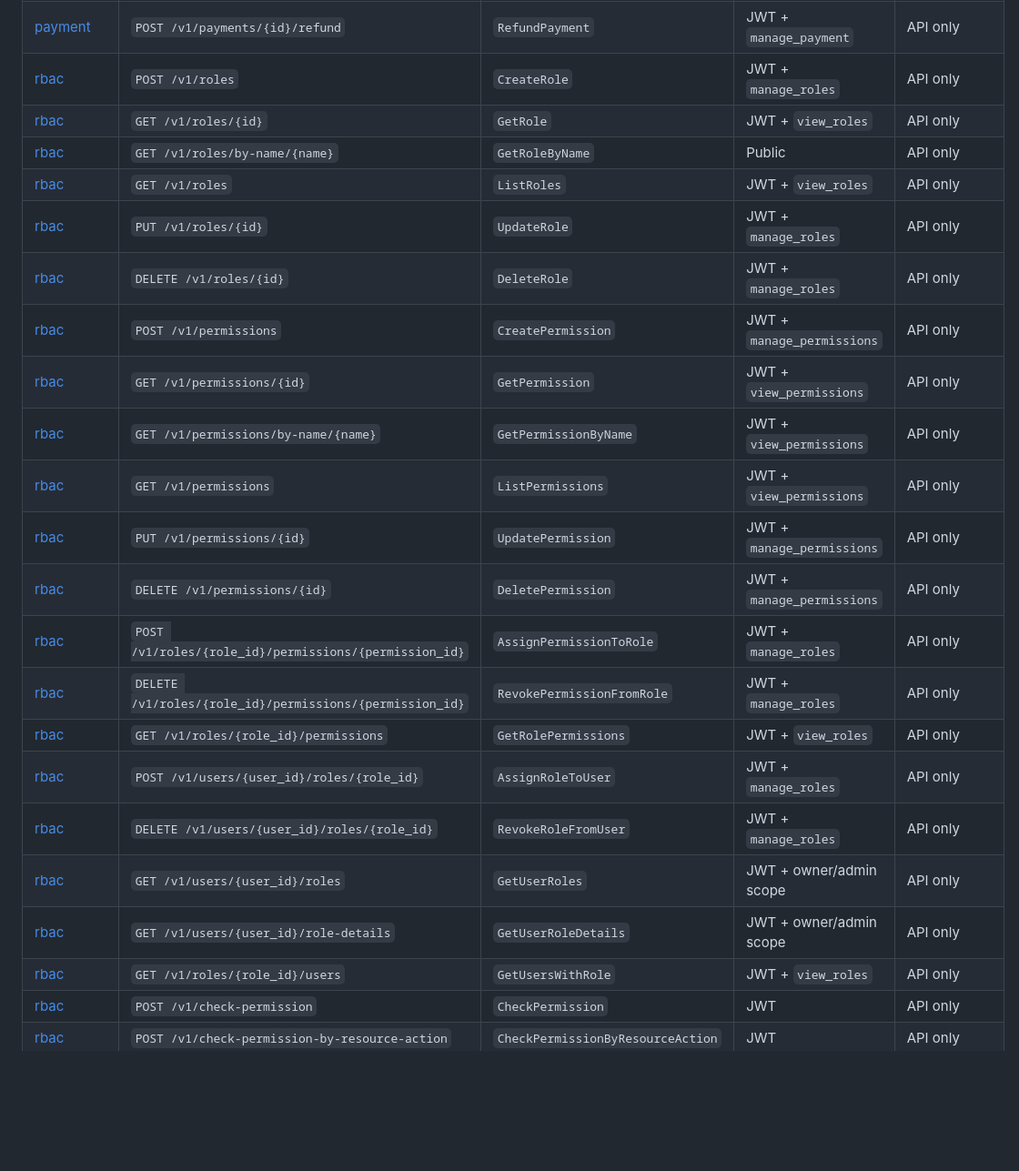
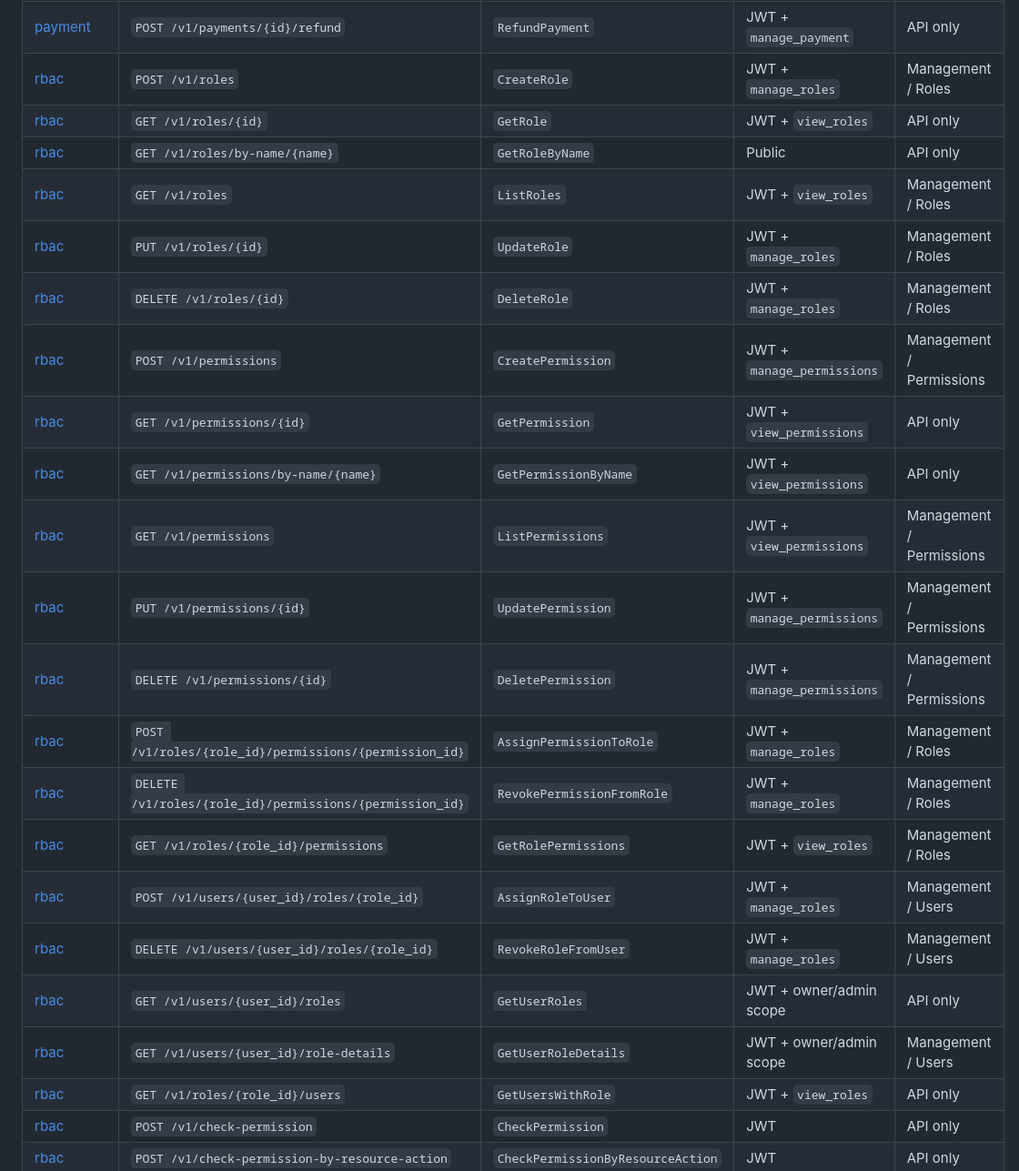
Before and after one commit to ghfli/gym-jinni, a Markdown page: docs/business-process-validation.md, the part around the change. Shown at 91% size. GitHub-like rendering; blank space fills up the shorter version.

Commit message:
map management screens to their protected HTTP operations

```diff
--- a/docs/business-process-validation.md
+++ b/docs/business-process-validation.md
@@ -67,25 +67,25 @@ The nginx image also maps `/api/` and `/rbac/` to the gateway root; e.g. `/api/v
 | [payment](../service/payment/pb/payment/v1alpha/payment.proto) | `GET /v1/payments/{id}` | `GetPayment` | JWT + `view_payment` | API only |
 | [payment](../service/payment/pb/payment/v1alpha/payment.proto) | `GET /v1/users/{user_id}/payments` | `ListPayments` | JWT + `view_payment` | API only |
 | [payment](../service/payment/pb/payment/v1alpha/payment.proto) | `POST /v1/payments/{id}/refund` | `RefundPayment` | JWT + `manage_payment` | API only |
-| [rbac](../service/rbac/pb/rbac/v1alpha/rbac.proto) | `POST /v1/roles` | `CreateRole` | JWT + `manage_roles` | API only |
+| [rbac](../service/rbac/pb/rbac/v1alpha/rbac.proto) | `POST /v1/roles` | `CreateRole` | JWT + `manage_roles` | Management / Roles |
 | [rbac](../service/rbac/pb/rbac/v1alpha/rbac.proto) | `GET /v1/roles/{id}` | `GetRole` | JWT + `view_roles` | API only |
 | [rbac](../service/rbac/pb/rbac/v1alpha/rbac.proto) | `GET /v1/roles/by-name/{name}` | `GetRoleByName` | Public | API only |
-| [rbac](../service/rbac/pb/rbac/v1alpha/rbac.proto) | `GET /v1/roles` | `ListRoles` | JWT + `view_roles` | API only |
-| [rbac](../service/rbac/pb/rbac/v1alpha/rbac.proto) | `PUT /v1/roles/{id}` | `UpdateRole` | JWT + `manage_roles` | API only |
-| [rbac](../service/rbac/pb/rbac/v1alpha/rbac.proto) | `DELETE /v1/roles/{id}` | `DeleteRole` | JWT + `manage_roles` | API only |
-| [rbac](../service/rbac/pb/rbac/v1alpha/rbac.proto) | `POST /v1/permissions` | `CreatePermission` | JWT + `manage_permissions` | API only |
+| [rbac](../service/rbac/pb/rbac/v1alpha/rbac.proto) | `GET /v1/roles` | `ListRoles` | JWT + `view_roles` | Management / Roles |
+| [rbac](../service/rbac/pb/rbac/v1alpha/rbac.proto) | `PUT /v1/roles/{id}` | `UpdateRole` | JWT + `manage_roles` | Management / Roles |
+| [rbac](../service/rbac/pb/rbac/v1alpha/rbac.proto) | `DELETE /v1/roles/{id}` | `DeleteRole` | JWT + `manage_roles` | Management / Roles |
+| [rbac](../service/rbac/pb/rbac/v1alpha/rbac.proto) | `POST /v1/permissions` | `CreatePermission` | JWT + `manage_permissions` | Management / Permissions |
 | [rbac](../service/rbac/pb/rbac/v1alpha/rbac.proto) | `GET /v1/permissions/{id}` | `GetPermission` | JWT + `view_permissions` | API only |
 | [rbac](../service/rbac/pb/rbac/v1alpha/rbac.proto) | `GET /v1/permissions/by-name/{name}` | `GetPermissionByName` | JWT + `view_permissions` | API only |
-| [rbac](../service/rbac/pb/rbac/v1alpha/rbac.proto) | `GET /v1/permissions` | `ListPermissions` | JWT + `view_permissions` | API only |
-| [rbac](../service/rbac/pb/rbac/v1alpha/rbac.proto) | `PUT /v1/permissions/{id}` | `UpdatePermission` | JWT + `manage_permissions` | API only |
-| [rbac](../service/rbac/pb/rbac/v1alpha/rbac.proto) | `DELETE /v1/permissions/{id}` | `DeletePermission` | JWT + `manage_permissions` | API only |
-| [rbac](../service/rbac/pb/rbac/v1alpha/rbac.proto) | `POST /v1/roles/{role_id}/permissions/{permission_id}` | `AssignPermissionToRole` | JWT + `manage_roles` | API only |
-| [rbac](../service/rbac/pb/rbac/v1alpha/rbac.proto) | `DELETE /v1/roles/{role_id}/permissions/{permission_id}` | `RevokePermissionFromRole` | JWT + `manage_roles` | API only |
-| [rbac](../service/rbac/pb/rbac/v1alpha/rbac.proto) | `GET /v1/roles/{role_id}/permissions` | `GetRolePermissions` | JWT + `view_roles` | API only |
-| [rbac](../service/rbac/pb/rbac/v1alpha/rbac.proto) | `POST /v1/users/{user_id}/roles/{role_id}` | `AssignRoleToUser` | JWT + `manage_roles` | API only |
-| [rbac](../service/rbac/pb/rbac/v1alpha/rbac.proto) | `DELETE /v1/users/{user_id}/roles/{role_id}` | `RevokeRoleFromUser` | JWT + `manage_roles` | API only |
+| [rbac](../service/rbac/pb/rbac/v1alpha/rbac.proto) | `GET /v1/permissions` | `ListPermissions` | JWT + `view_permissions` | Management / Permissions |
+| [rbac](../service/rbac/pb/rbac/v1alpha/rbac.proto) | `PUT /v1/permissions/{id}` | `UpdatePermission` | JWT + `manage_permissions` | Management / Permissions |
+| [rbac](../service/rbac/pb/rbac/v1alpha/rbac.proto) | `DELETE /v1/permissions/{id}` | `DeletePermission` | JWT + `manage_permissions` | Management / Permissions |
+| [rbac](../service/rbac/pb/rbac/v1alpha/rbac.proto) | `POST /v1/roles/{role_id}/permissions/{permission_id}` | `AssignPermissionToRole` | JWT + `manage_roles` | Management / Roles |
+| [rbac](../service/rbac/pb/rbac/v1alpha/rbac.proto) | `DELETE /v1/roles/{role_id}/permissions/{permission_id}` | `RevokePermissionFromRole` | JWT + `manage_roles` | Management / Roles |
+| [rbac](../service/rbac/pb/rbac/v1alpha/rbac.proto) | `GET /v1/roles/{role_id}/permissions` | `GetRolePermissions` | JWT + `view_roles` | Management / Roles |
+| [rbac](../service/rbac/pb/rbac/v1alpha/rbac.proto) | `POST /v1/users/{user_id}/roles/{role_id}` | `AssignRoleToUser` | JWT + `manage_roles` | Management / Users |
+| [rbac](../service/rbac/pb/rbac/v1alpha/rbac.proto) | `DELETE /v1/users/{user_id}/roles/{role_id}` | `RevokeRoleFromUser` | JWT + `manage_roles` | Management / Users |
 | [rbac](../service/rbac/pb/rbac/v1alpha/rbac.proto) | `GET /v1/users/{user_id}/roles` | `GetUserRoles` | JWT + owner/admin scope | API only |
-| [rbac](../service/rbac/pb/rbac/v1alpha/rbac.proto) | `GET /v1/users/{user_id}/role-details` | `GetUserRoleDetails` | JWT + owner/admin scope | API only |
+| [rbac](../service/rbac/pb/rbac/v1alpha/rbac.proto) | `GET /v1/users/{user_id}/role-details` | `GetUserRoleDetails` | JWT + owner/admin scope | Management / Users |
 | [rbac](../service/rbac/pb/rbac/v1alpha/rbac.proto) | `GET /v1/roles/{role_id}/users` | `GetUsersWithRole` | JWT + `view_roles` | API only |
 | [rbac](../service/rbac/pb/rbac/v1alpha/rbac.proto) | `POST /v1/check-permission` | `CheckPermission` | JWT | API only |
 | [rbac](../service/rbac/pb/rbac/v1alpha/rbac.proto) | `POST /v1/check-permission-by-resource-action` | `CheckPermissionByResourceAction` | JWT | API only |
```
